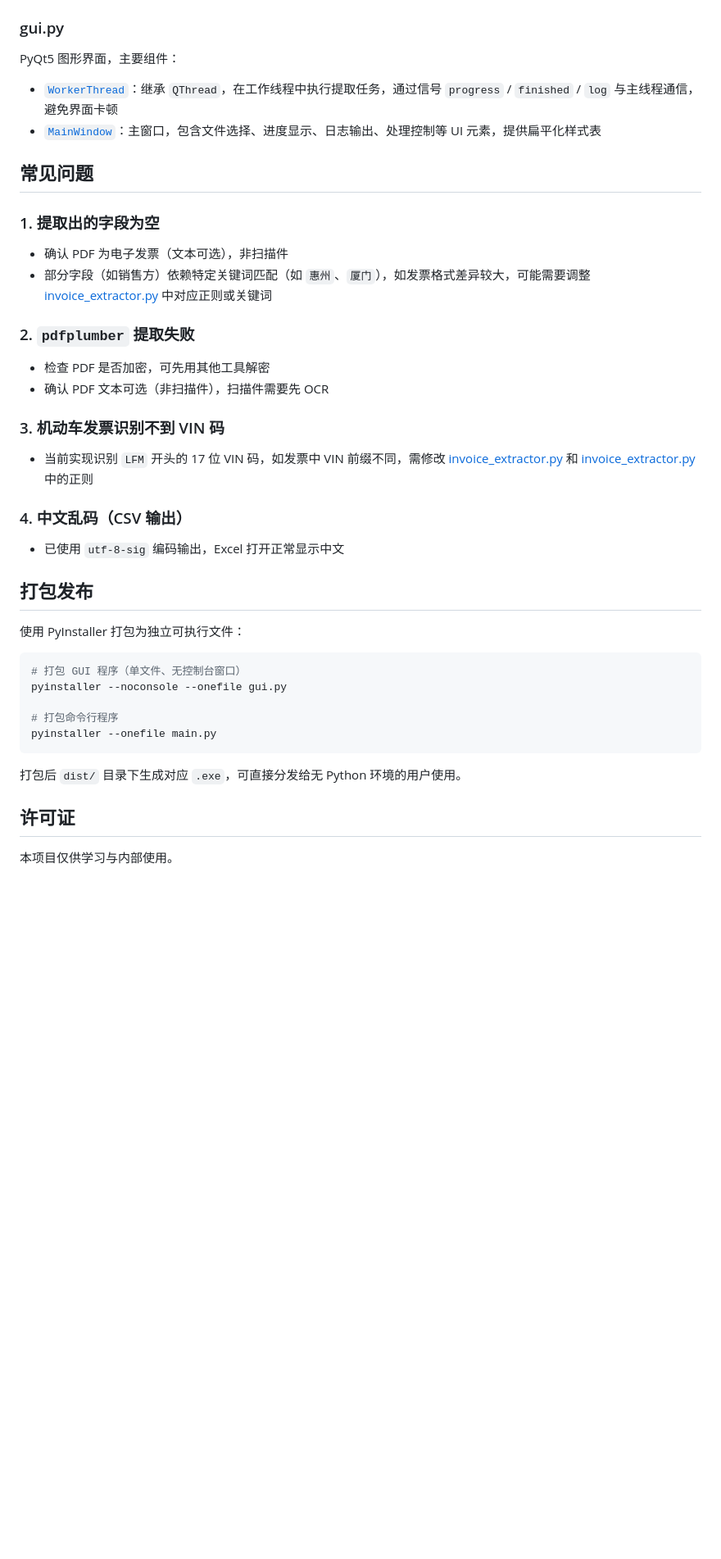
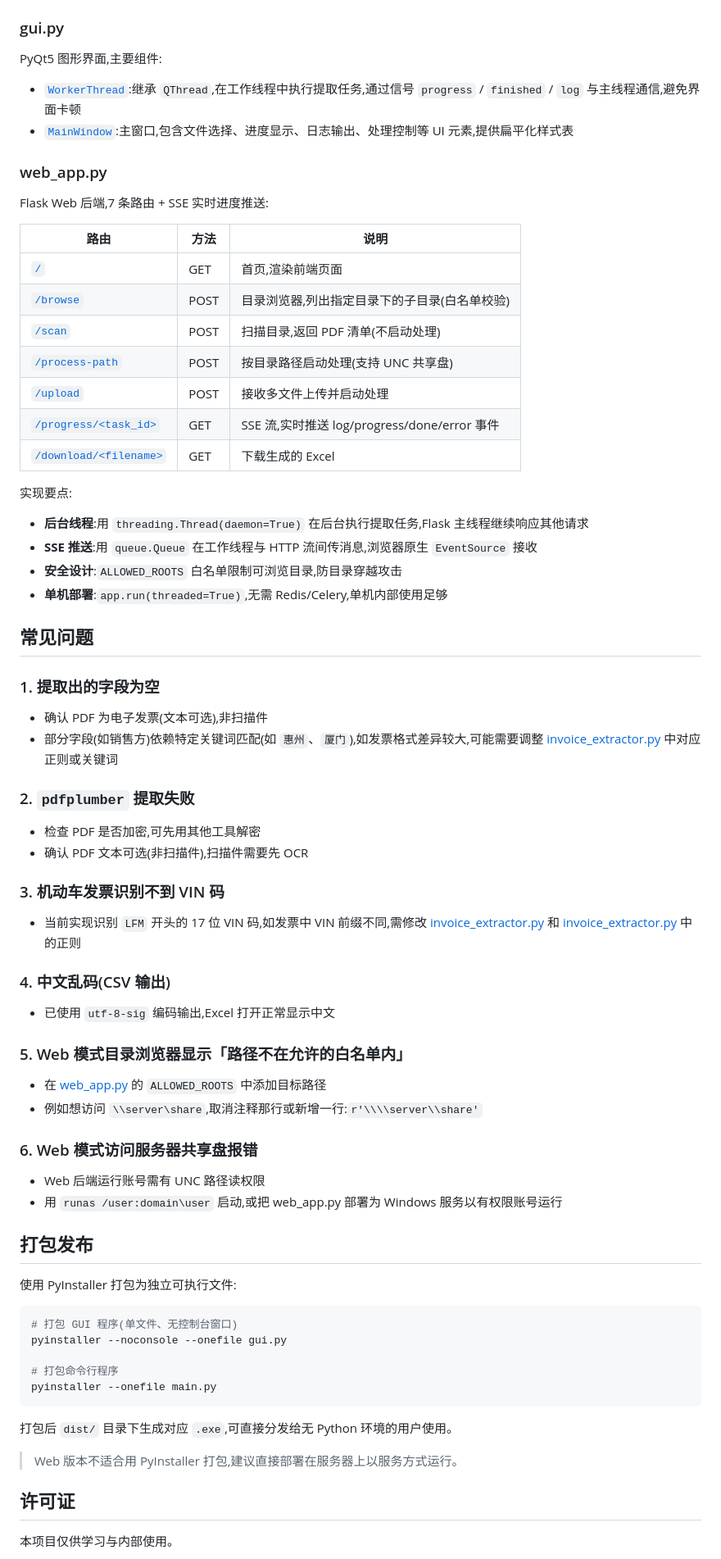
Before and after one commit to f-super/InvoiceRecognition, a Markdown page: README.md, the part around one of its changes. Shown at 82% size. Drawn GitHub-style; blank space fills up the shorter version.

````diff
--- a/README.md
+++ b/README.md
@@ -160,44 +228,77 @@ python gui.py
 
 ### gui.py
 
-PyQt5 图形界面，主要组件：
+PyQt5 图形界面,主要组件:
 
-- [`WorkerThread`](gui.py#L15-L93)：继承 `QThread`，在工作线程中执行提取任务，通过信号 `progress` / `finished` / `log` 与主线程通信，避免界面卡顿
-- [`MainWindow`](gui.py#L96-L291)：主窗口，包含文件选择、进度显示、日志输出、处理控制等 UI 元素，提供扁平化样式表
+- [`WorkerThread`](gui.py#L15-L93):继承 `QThread`,在工作线程中执行提取任务,通过信号 `progress` / `finished` / `log` 与主线程通信,避免界面卡顿
+- [`MainWindow`](gui.py#L96-L291):主窗口,包含文件选择、进度显示、日志输出、处理控制等 UI 元素,提供扁平化样式表
+
+### web_app.py
+
+Flask Web 后端,7 条路由 + SSE 实时进度推送:
+
+| 路由 | 方法 | 说明 |
+| --- | --- | --- |
+| [`/`](web_app.py#L109-L111) | GET | 首页,渲染前端页面 |
+| [`/browse`](web_app.py#L114-L153) | POST | 目录浏览器,列出指定目录下的子目录(白名单校验) |
+| [`/scan`](web_app.py#L156-L163) | POST | 扫描目录,返回 PDF 清单(不启动处理) |
+| [`/process-path`](web_app.py#L166-L181) | POST | 按目录路径启动处理(支持 UNC 共享盘) |
+| [`/upload`](web_app.py#L184-L205) | POST | 接收多文件上传并启动处理 |
+| [`/progress/<task_id>`](web_app.py#L208-L233) | GET | SSE 流,实时推送 log/progress/done/error 事件 |
+| [`/download/<filename>`](web_app.py#L236-L243) | GET | 下载生成的 Excel |
+
+实现要点:
+
+- **后台线程**:用 `threading.Thread(daemon=True)` 在后台执行提取任务,Flask 主线程继续响应其他请求
+- **SSE 推送**:用 `queue.Queue` 在工作线程与 HTTP 流间传消息,浏览器原生 `EventSource` 接收
+- **安全设计**:`ALLOWED_ROOTS` 白名单限制可浏览目录,防目录穿越攻击
+- **单机部署**:`app.run(threaded=True)`,无需 Redis/Celery,单机内部使用足够
 
 ## 常见问题
 
 ### 1. 提取出的字段为空
 
-- 确认 PDF 为电子发票（文本可选），非扫描件
-- 部分字段（如销售方）依赖特定关键词匹配（如 `惠州`、`厦门`），如发票格式差异较大，可能需要调整 [invoice_extractor.py](invoice_extractor.py) 中对应正则或关键词
+- 确认 PDF 为电子发票(文本可选),非扫描件
+- 部分字段(如销售方)依赖特定关键词匹配(如 `惠州`、`厦门`),如发票格式差异较大,可能需要调整 [invoice_extractor.py](invoice_extractor.py) 中对应正则或关键词
 
 ### 2. `pdfplumber` 提取失败
 
-- 检查 PDF 是否加密，可先用其他工具解密
-- 确认 PDF 文本可选（非扫描件），扫描件需要先 OCR
+- 检查 PDF 是否加密,可先用其他工具解密
+- 确认 PDF 文本可选(非扫描件),扫描件需要先 OCR
 
 ### 3. 机动车发票识别不到 VIN 码
 
-- 当前实现识别 `LFM` 开头的 17 位 VIN 码，如发票中 VIN 前缀不同，需修改 [invoice_extractor.py](invoice_extractor.py#L239) 和 [invoice_extractor.py](invoice_extractor.py#L284) 中的正则
+- 当前实现识别 `LFM` 开头的 17 位 VIN 码,如发票中 VIN 前缀不同,需修改 [invoice_extractor.py](invoice_extractor.py#L239) 和 [invoice_extractor.py](invoice_extractor.py#L284) 中的正则
 
-### 4. 中文乱码（CSV 输出）
+### 4. 中文乱码(CSV 输出)
 
-- 已使用 `utf-8-sig` 编码输出，Excel 打开正常显示中文
+- 已使用 `utf-8-sig` 编码输出,Excel 打开正常显示中文
+
+### 5. Web 模式目录浏览器显示「路径不在允许的白名单内」
+
+- 在 [web_app.py](web_app.py#L25-L31) 的 `ALLOWED_ROOTS` 中添加目标路径
+- 例如想访问 `\\server\share`,取消注释那行或新增一行:`r'\\\\server\\share'`
+
+### 6. Web 模式访问服务器共享盘报错
+
+- Web 后端运行账号需有 UNC 路径读权限
+- 用 `runas /user:domain\user` 启动,或把 web_app.py 部署为 Windows 服务以有权限账号运行
 
 ## 打包发布
 
-使用 PyInstaller 打包为独立可执行文件：
+使用 PyInstaller 打包为独立可执行文件:
 
 ```bash
-# 打包 GUI 程序（单文件、无控制台窗口）
+# 打包 GUI 程序(单文件、无控制台窗口)
 pyinstaller --noconsole --onefile gui.py
 
 # 打包命令行程序
 pyinstaller --onefile main.py
 ```
 
-打包后 `dist/` 目录下生成对应 `.exe`，可直接分发给无 Python 环境的用户使用。
+打包后 `dist/` 目录下生成对应 `.exe`,可直接分发给无 Python 环境的用户使用。
+
+> Web 版本不适合用 PyInstaller 打包,建议直接部署在服务器上以服务方式运行。
 
 ## 许可证
 
````
Also changed, not shown: other parts of README.md (+125 -57 lines).
